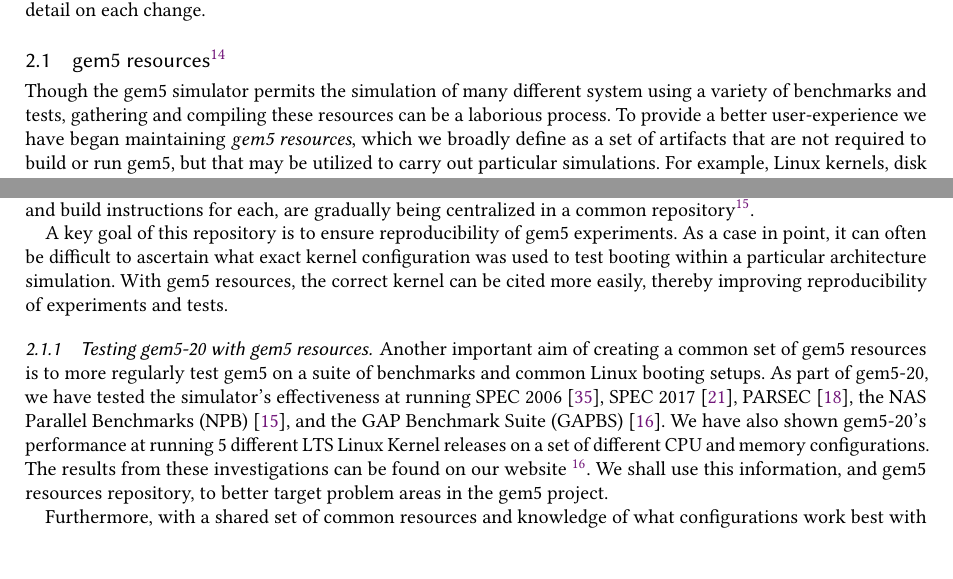
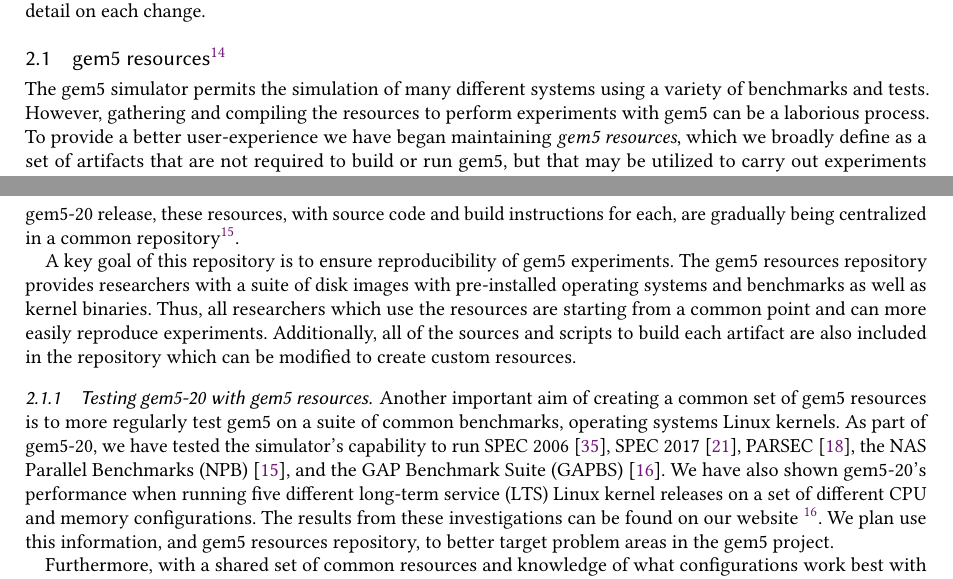
Before and after one commit to darchr/gem5-20-paper, a LaTeX paper (main.tex, which reads changes/gem5-resources.tex): two parts of pages 8 and 10 of 30, joined at a grey line, cut so that both start at the same text, the shorter picture padded with empty space. Compiled offline with pdfLaTeX.

Commit message:
Further cleanup to gem5 resources
Signed-off-by: Jason Lowe-Power <jason@lowepower.com>

```diff
--- a/changes/gem5-resources.tex
+++ b/changes/gem5-resources.tex
@@ -1,45 +1,28 @@
 \subsection[gem5 resources]{gem5 resources\footnote{by Ayaz Akram, Bobby R. Bruce, Hoa Nguyen, and Mahyar Samani}}
 \label{sec:resources}
 
-Though the gem5 simulator permits the simulation of many different system
-using a variety of benchmarks and tests, gathering and compiling these
-resources can be a laborious process. To provide
-a better user-experience we have began maintaining \emph{gem5
-resources}, which we broadly define as a set of artifacts
-that are not required to build or run gem5, but that may be utilized to carry
-out particular simulations. For example, Linux kernels, disk images, popular
-benchmark suites, and commonly used tests binaries are frequently needed by
-users of gem5 but are not distributed as part of the gem5 itself. As part of
-our gem5-20 release, these resources, with source code and build instructions
-for each, are gradually being centralized in a common repository\footnote{
-\url{https://gem5.googlesource.com/public/gem5-resources}}.
+The gem5 simulator permits the simulation of many different systems
+using a variety of benchmarks and tests.
+However, gathering and compiling the resources to perform experiments with gem5 can be a laborious process.
+To provide a better user-experience we have began maintaining \emph{gem5 resources}, which we broadly define as a set of artifacts that are not required to build or run gem5, but that may be utilized to carry out experiments and simulations.
+For example, Linux kernels, disk images, popular benchmark suites, and commonly used tests binaries are frequently needed by users of gem5 but are not distributed as part of the gem5 itself.
+As part of our gem5-20 release, these resources, with source code and build instructions for each, are gradually being centralized in a common repository\footnote{\url{https://gem5.googlesource.com/public/gem5-resources}}.
 
-A key goal of this repository is to ensure reproducibility of gem5
-experiments. As a case in point, it can often be difficult to ascertain what exact
-kernel configuration was used to test booting within a particular architecture
-simulation. With gem5 resources, the correct kernel can be cited more easily,
-thereby improving reproducibility of experiments and tests.
+A key goal of this repository is to ensure reproducibility of gem5 experiments.
+The gem5 resources repository provides researchers with a suite of disk images with pre-installed operating systems and benchmarks as well as kernel binaries.
+Thus, all researchers which use the resources are starting from a common point and can more easily reproduce experiments.
+Additionally, all of the sources and scripts to build each artifact are also included in the repository which can be modified to create custom resources.
 
 \subsubsection{Testing gem5-20 with gem5 resources}
 
-Another important aim of creating a common set of gem5 resources is to more
-regularly test gem5 on a suite of benchmarks and common Linux booting setups.
-As part of gem5-20, we have tested the simulator's effectiveness
-at running SPEC 2006~\cite{spec06}, SPEC 2017~\cite{spec17},
-PARSEC~\cite{parsec}, the NAS Parallel Benchmarks (NPB)~\cite{npb},
-and the GAP Benchmark Suite (GAPBS)~\cite{gapbs}. We have also shown gem5-20's
-performance at running 5 different LTS Linux Kernel releases on a set of
-different CPU and memory configurations. The results from these investigations
-can be found on our website~\footnote{
-\url{http://www.gem5.org/documentation/benchmark_status}}. We shall use this
-information, and gem5 resources repository, to better target problem areas in
-the gem5 project.
+Another important aim of creating a common set of gem5 resources is to more regularly test gem5 on a suite of common benchmarks, operating systems Linux kernels.
+As part of gem5-20, we have tested the simulator's capability to run SPEC 2006~\cite{spec06}, SPEC 2017~\cite{spec17}, PARSEC~\cite{parsec}, the NAS Parallel Benchmarks (NPB)~\cite{npb}, and the GAP Benchmark Suite (GAPBS)~\cite{gapbs}.
+We have also shown gem5-20's performance when running five different long-term service (LTS) Linux kernel releases on a set of different CPU and memory configurations.
+The results from these investigations can be found on our website~\footnote{\url{http://www.gem5.org/documentation/benchmark_status}}.
+We plan use this information, and gem5 resources repository, to better target problem areas in the gem5 project.
 
-Furthermore, with a shared set of common resources and knowledge of what
-configurations work best with gem5, we can provide the community with a set of
-``known good'' gem5 configurations to facilitate computer architecture
-research. We intend for these configurations to replicate the functionality and
-performance of architectural components at a high level of fidelity.
+Furthermore, with a shared set of common resources and knowledge of what configurations work best with gem5, we can provide the community with a set of ``known good'' gem5 configurations to facilitate computer architecture research.
+We intend for these configurations to replicate the functionality and performance of architectural components at a high level of fidelity.
 
 %The gem5 simulator provides support for simulating many different system configurations. However,
 %setting up the simulator to run simulations, specifically in full system mode, could take significant
```
